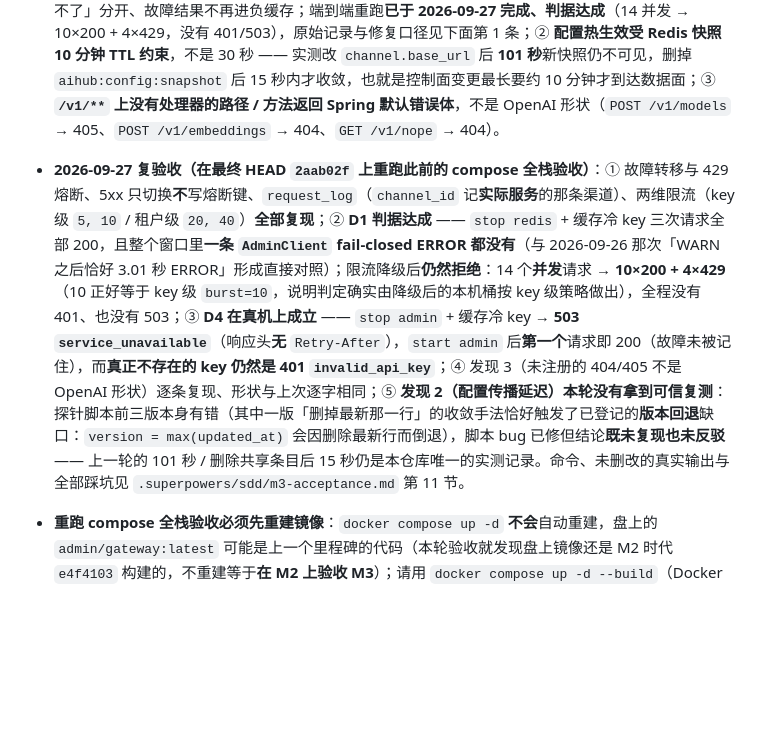
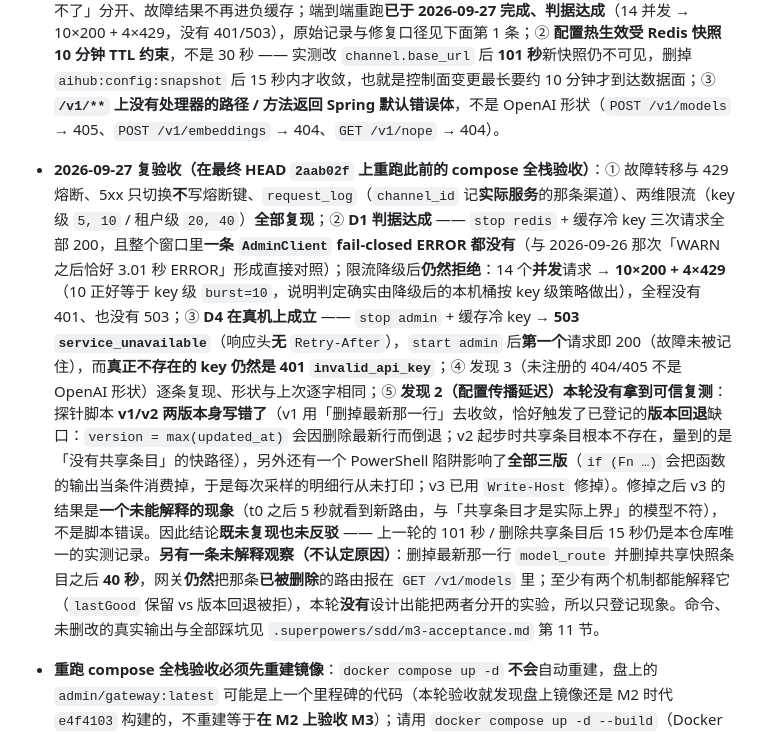
Before and after one commit to 7641751/aihub-platform, a Markdown page: README.md, the part around one of its changes. Drawn GitHub-style; blank space fills up the shorter version.

```diff
--- a/README.md
+++ b/README.md
@@ -47,7 +47,7 @@
 以下是有意划出的范围边界与**尚未被验证的东西**，以及真实验收量到的**已知缺口**（凡属缺口的都会明说「已知缺口 / 没有任何缓解措施」）。带「未验证 / 未做」字样的条目请当作事实陈述读：它们没有被任何测试或真实环境证明过。
 
 - **M3 的 compose 全栈验收已于 2026-09-26 在发布的 compose 栈上跑过**（计划 Task 15 Step 5 的 1–7 步**全部执行过**；多渠道 429/5xx 切换、Redis 30 秒熔断键、`request_log.channel_id`、两维限流与响应头、`stop admin` 后继续路由；命令与未删改的真实输出见 `.superpowers/sdd/m3-acceptance.md`）。**但「跑过」不等于「没有缺陷」**：同一次验收量到三处必须按事实读的边界 —— ① **`stop redis` 时「鉴权缓存未命中的 key」会 fail-closed 成 401，并被本地负缓存放大到约 30 秒**（所以计划里「Redis 挂了降级后仍被限流 429」那一步的判据在全栈上无法达成）—— **此条已修复（D1）**：admin 侧给 resolve 路径加了粘性降级与 500ms 命令超时，网关侧把「权威否定」与「解析不了」分开、故障结果不再进负缓存；端到端重跑**已于 2026-09-27 完成、判据达成**（14 并发 → 10×200 + 4×429，没有 401/503），原始记录与修复口径见下面第 1 条；② **配置热生效受 Redis 快照 10 分钟 TTL 约束**，不是 30 秒 —— 实测改 `channel.base_url` 后 **101 秒**新快照仍不可见，删掉 `aihub:config:snapshot` 后 15 秒内才收敛，也就是控制面变更最长要约 10 分钟才到达数据面；③ **`/v1/**` 上没有处理器的路径 / 方法返回 Spring 默认错误体**，不是 OpenAI 形状（`POST /v1/models` → 405、`POST /v1/embeddings` → 404、`GET /v1/nope` → 404）。
-- **2026-09-27 复验收（在最终 HEAD `2aab02f` 上重跑此前的 compose 全栈验收）**：① 故障转移与 429 熔断、5xx 只切换**不**写熔断键、`request_log`（`channel_id` 记**实际服务**的那条渠道）、两维限流（key 级 `5, 10` / 租户级 `20, 40`）**全部复现**；② **D1 判据达成** —— `stop redis` + 缓存冷 key 三次请求全部 200，且整个窗口里**一条 `AdminClient` fail-closed ERROR 都没有**（与 2026-09-26 那次「WARN 之后恰好 3.01 秒 ERROR」形成直接对照）；限流降级后**仍然拒绝**：14 个**并发**请求 → **10×200 + 4×429**（10 正好等于 key 级 `burst=10`，说明判定确实由降级后的本机桶按 key 级策略做出），全程没有 401、也没有 503；③ **D4 在真机上成立** —— `stop admin` + 缓存冷 key → **503 `service_unavailable`**（响应头**无** `Retry-After`），`start admin` 后**第一个**请求即 200（故障未被记住），而**真正不存在的 key 仍然是 401 `invalid_api_key`**；④ 发现 3（未注册的 404/405 不是 OpenAI 形状）逐条复现、形状与上次逐字相同；⑤ **发现 2（配置传播延迟）本轮没有拿到可信复测**：探针脚本前三版本身有错（其中一版「删掉最新那一行」的收敛手法恰好触发了已登记的**版本回退**缺口：`version = max(updated_at)` 会因删除最新行而倒退），脚本 bug 已修但结论**既未复现也未反驳** —— 上一轮的 101 秒 / 删除共享条目后 15 秒仍是本仓库唯一的实测记录。命令、未删改的真实输出与全部踩坑见 `.superpowers/sdd/m3-acceptance.md` 第 11 节。
+- **2026-09-27 复验收（在最终 HEAD `2aab02f` 上重跑此前的 compose 全栈验收）**：① 故障转移与 429 熔断、5xx 只切换**不**写熔断键、`request_log`（`channel_id` 记**实际服务**的那条渠道）、两维限流（key 级 `5, 10` / 租户级 `20, 40`）**全部复现**；② **D1 判据达成** —— `stop redis` + 缓存冷 key 三次请求全部 200，且整个窗口里**一条 `AdminClient` fail-closed ERROR 都没有**（与 2026-09-26 那次「WARN 之后恰好 3.01 秒 ERROR」形成直接对照）；限流降级后**仍然拒绝**：14 个**并发**请求 → **10×200 + 4×429**（10 正好等于 key 级 `burst=10`，说明判定确实由降级后的本机桶按 key 级策略做出），全程没有 401、也没有 503；③ **D4 在真机上成立** —— `stop admin` + 缓存冷 key → **503 `service_unavailable`**（响应头**无** `Retry-After`），`start admin` 后**第一个**请求即 200（故障未被记住），而**真正不存在的 key 仍然是 401 `invalid_api_key`**；④ 发现 3（未注册的 404/405 不是 OpenAI 形状）逐条复现、形状与上次逐字相同；⑤ **发现 2（配置传播延迟）本轮没有拿到可信复测**：探针脚本 **v1/v2 两版本身写错了**（v1 用「删掉最新那一行」去收敛，恰好触发了已登记的**版本回退**缺口：`version = max(updated_at)` 会因删除最新行而倒退；v2 起步时共享条目根本不存在，量到的是「没有共享条目」的快路径），另外还有一个 PowerShell 陷阱影响了**全部三版**（`if (Fn …)` 会把函数的输出当条件消费掉，于是每次采样的明细行从未打印；v3 已用 `Write-Host` 修掉）。修掉之后 v3 的结果是**一个未能解释的现象**（t0 之后 5 秒就看到新路由，与「共享条目才是实际上界」的模型不符），不是脚本错误。因此结论**既未复现也未反驳** —— 上一轮的 101 秒 / 删除共享条目后 15 秒仍是本仓库唯一的实测记录。**另有一条未解释观察（不认定原因）**：删掉最新那一行 `model_route` 并删掉共享快照条目之后 **40 秒**，网关**仍然**把那条**已被删除**的路由报在 `GET /v1/models` 里；至少有两个机制都能解释它（`lastGood` 保留 vs 版本回退被拒），本轮**没有**设计出能把两者分开的实验，所以只登记现象。命令、未删改的真实输出与全部踩坑见 `.superpowers/sdd/m3-acceptance.md` 第 11 节。
 - **重跑 compose 全栈验收必须先重建镜像**：`docker compose up -d` **不会**自动重建，盘上的 `admin/gateway:latest` 可能是上一个里程碑的代码（本轮验收就发现盘上镜像还是 M2 时代 `e4f4103` 构建的，不重建等于**在 M2 上验收 M3**）；请用 `docker compose up -d --build`（Docker Hub 不可达时加 `--pull never`）。这一条对以后任何人重跑都适用。
 
 - `/healthz` 会返回组件明细且不鉴权，等控制面鉴权落地后会一并收紧。
```
Also changed, not shown: other parts of README.md (+1 -1 lines), docs/CONVENTIONS.md (+1 -1 lines).
